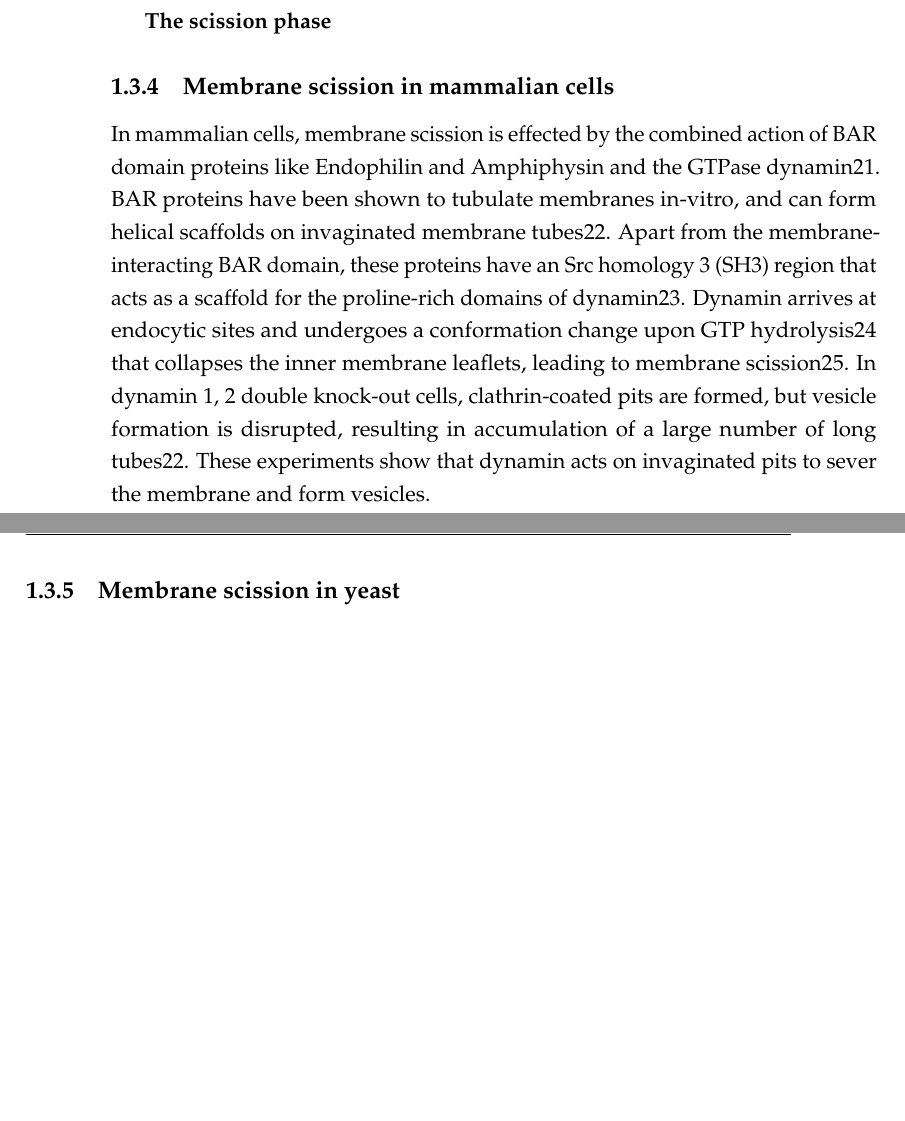
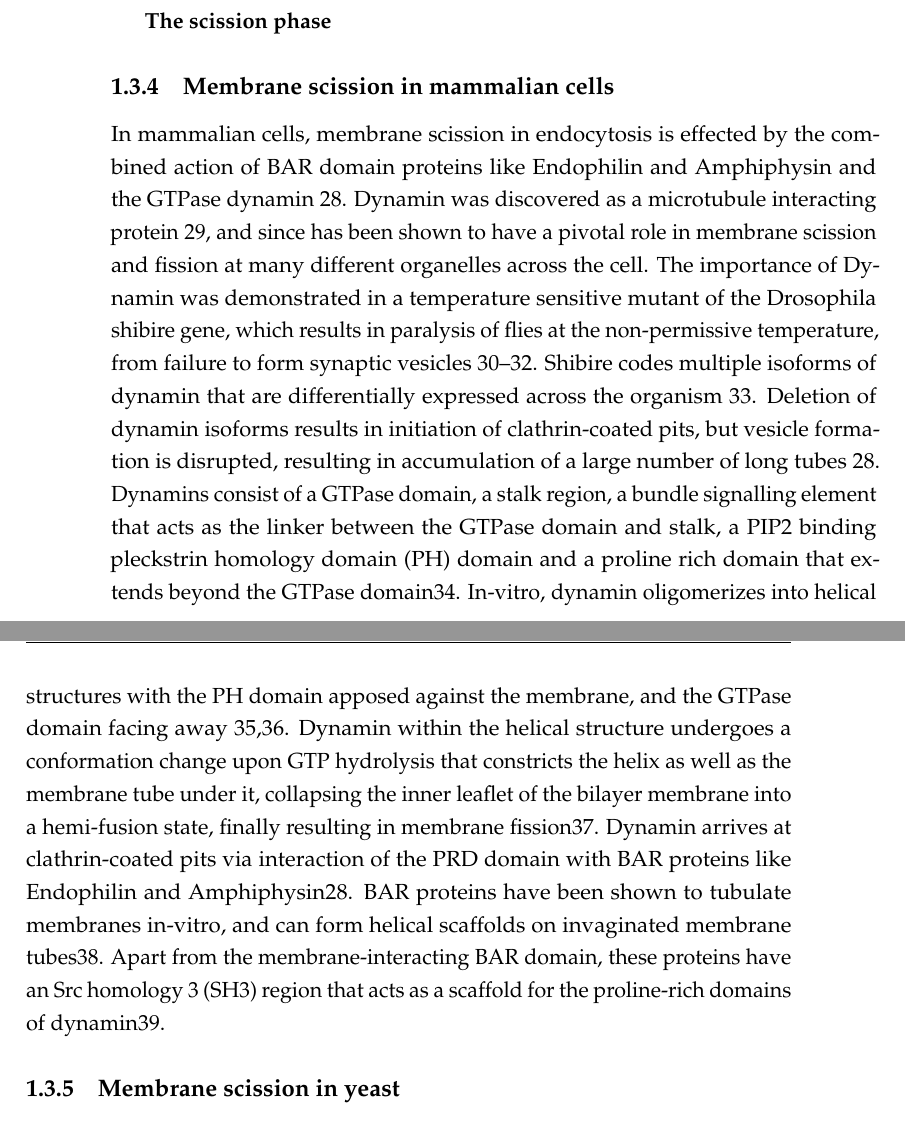
Before and after one commit to deepikaamenon/thesis_2021, a LaTeX thesis (main.tex, which reads Chapters/Intro.tex): two parts of pages 21 and 22 of 25, joined at a grey line, cut so that both start at the same text, the shorter picture padded with empty space. Compiled offline with pdfLaTeX.

Commit message:
txs auto checkin

```diff
--- a/Chapters/Intro.tex
+++ b/Chapters/Intro.tex
@@ -32,7 +32,9 @@ Cortical actin patches were first seen in S.cerevisae, that were later establish
 
 
 	\subsection{Membrane scission in mammalian cells}
-In mammalian cells, membrane scission is effected by the combined action of BAR domain proteins like Endophilin and Amphiphysin and the GTPase dynamin21. BAR proteins have been shown to tubulate membranes in-vitro, and can form helical scaffolds on invaginated membrane tubes22. Apart from the membrane-interacting BAR domain, these proteins have an Src homology 3 (SH3) region that acts as a scaffold for the proline-rich domains of dynamin23. Dynamin arrives at endocytic sites and undergoes a conformation change upon GTP hydrolysis24 that collapses the inner membrane leaflets, leading to membrane scission25. In dynamin 1, 2 double knock-out cells, clathrin-coated pits are formed, but vesicle formation is disrupted, resulting in accumulation of a large number of long tubes22. These experiments show that dynamin acts on invaginated pits to sever the membrane and form vesicles.
+In mammalian cells, membrane scission in endocytosis is effected by the combined action of BAR domain proteins like Endophilin and Amphiphysin and the GTPase dynamin 28.  Dynamin was discovered as a microtubule interacting protein 29, and since has been shown to have a pivotal role in membrane scission and fission at many different organelles across the cell. The importance of Dynamin was demonstrated in a temperature sensitive mutant of the Drosophila shibire gene, which results in paralysis of flies at the non-permissive temperature, from failure to form synaptic vesicles 30–32. Shibire codes multiple isoforms of dynamin that are differentially expressed across the organism 33. Deletion of dynamin isoforms results in initiation of clathrin-coated pits, but vesicle formation is disrupted, resulting in accumulation of a large number of long tubes 28.
+Dynamins consist of a GTPase domain, a stalk region, a bundle signalling element that acts as the linker between the GTPase domain and stalk, a PIP2 binding pleckstrin homology domain (PH) domain and a proline rich domain that extends beyond the GTPase domain34. In-vitro, dynamin oligomerizes into helical structures with the PH domain apposed against the membrane, and the GTPase domain facing away 35,36. Dynamin within the helical structure undergoes a conformation change upon GTP hydrolysis that constricts the helix as well as the membrane tube under it, collapsing the inner leaflet of the bilayer membrane into a hemi-fusion state, finally resulting in membrane fission37.
+Dynamin arrives at clathrin-coated pits via interaction of the PRD domain with BAR proteins like Endophilin and Amphiphysin28. BAR proteins have been shown to tubulate membranes in-vitro, and can form helical scaffolds on invaginated membrane tubes38. Apart from the membrane-interacting BAR domain, these proteins have an Src homology 3 (SH3) region that acts as a scaffold for the proline-rich domains of dynamin39.
 
 	\subsection{Membrane scission in yeast}
 In yeast, none of the three dynamin-like proteins have proline-rich domains that could interact with the SH3 domain of BAR proteins, suggesting that scission is not driven by the mammalian mechanism. Here, the Amphiphysin/ Endophilin homologue is the heterodimeric complex Rvs161/16726 (Rvs), of which Rvs167 has an SH3 domain. Rvs arrives at endocytic sites in the late stage of the process, and disassembles rapidly at the time of membrane scission27. Deletion of Rvs results in failure of membrane scission in nearly 30\% of endocytic events16. This unique profile suggests that although Rvs is not necessary for scission, localization of the complex makes scission more efficient. The rapid disassembly of Rvs27, in the context of mammalian BAR protein data, has suggested that Rvs may form a similar scaffold on membrane tubes in yeast, whose disassembly is coupled to the scission step. What may regulate timing of scission in the absence of dynamin-BAR protein interaction however, has not been determined. Yeast cells are under high turgor pressure that makes forces from actin polymerization necessary for invagination28. There is therefore likely to be some interplay between scission-stage proteins and the actin network that could modulate the final shape transitions.
```
